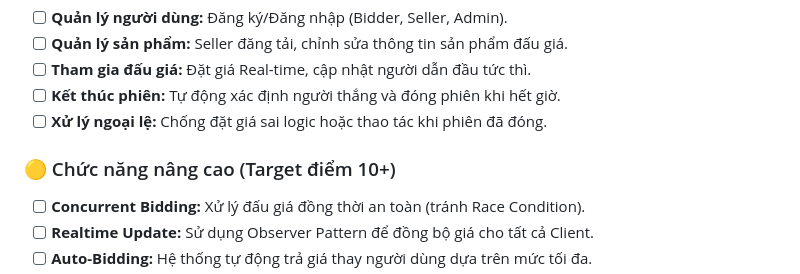
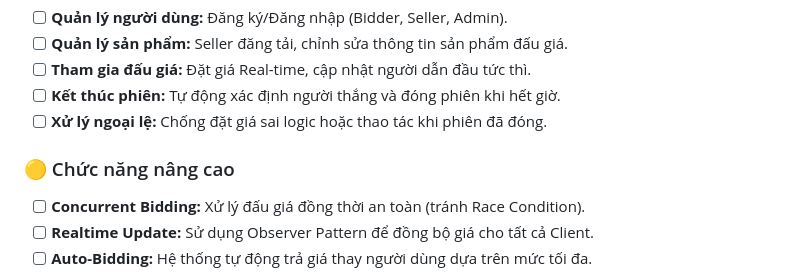
Before and after one commit to Team-09-LTNC/Online-auction-system, a Markdown page: README.md, the part around the change. Rendered like a GitHub page.

```diff
--- a/README.md
+++ b/README.md
@@ -39,7 +39,7 @@ Hệ thống tuân thủ mô hình phân tầng để tách biệt giao diện,
 - [ ] **Kết thúc phiên:** Tự động xác định người thắng và đóng phiên khi hết giờ.
 - [ ] **Xử lý ngoại lệ:** Chống đặt giá sai logic hoặc thao tác khi phiên đã đóng.
 
-### 🟡 Chức năng nâng cao (Target điểm 10+)
+### 🟡 Chức năng nâng cao
 - [ ] **Concurrent Bidding:** Xử lý đấu giá đồng thời an toàn (tránh Race Condition).
 - [ ] **Realtime Update:** Sử dụng Observer Pattern để đồng bộ giá cho tất cả Client.
 - [ ] **Auto-Bidding:** Hệ thống tự động trả giá thay người dùng dựa trên mức tối đa.
```
